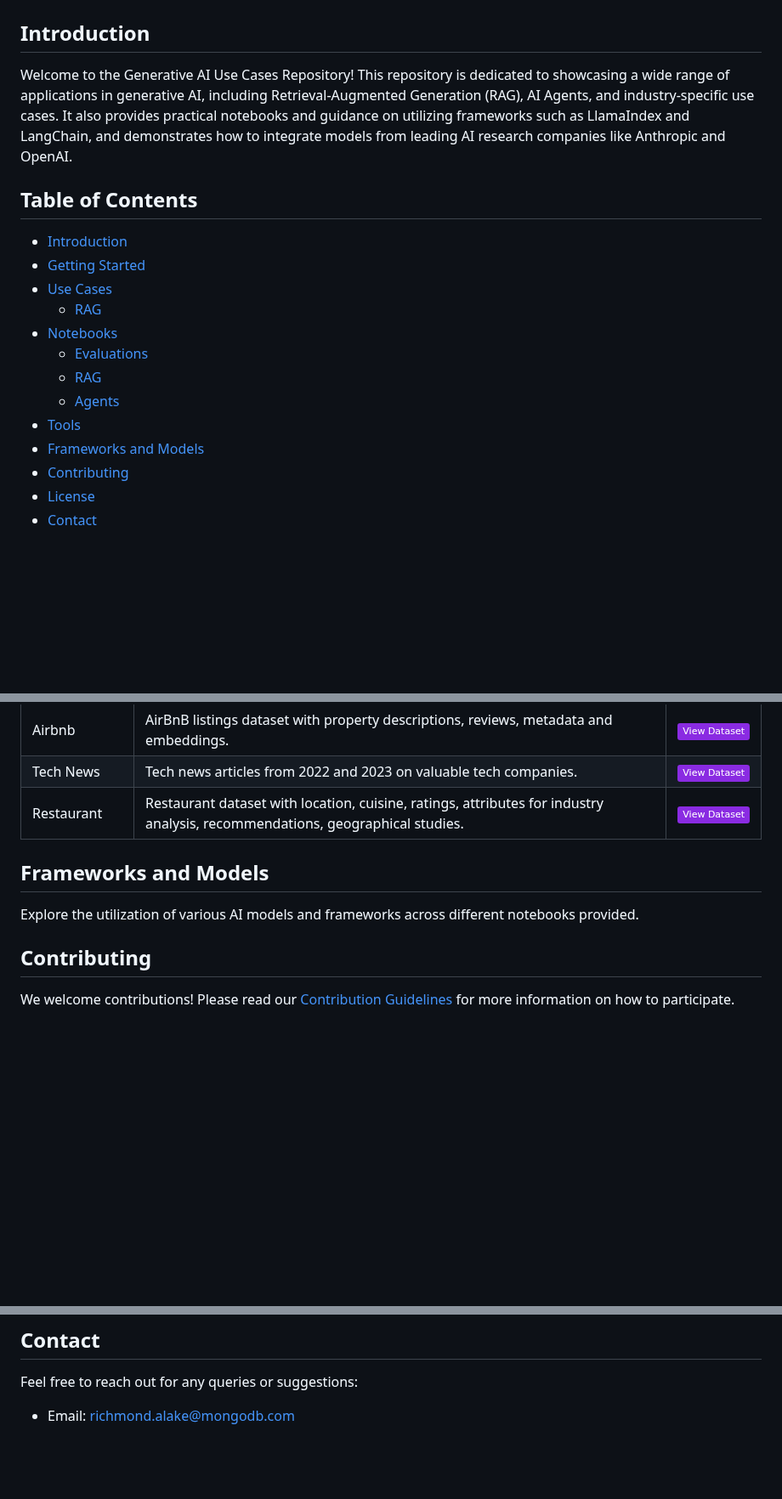
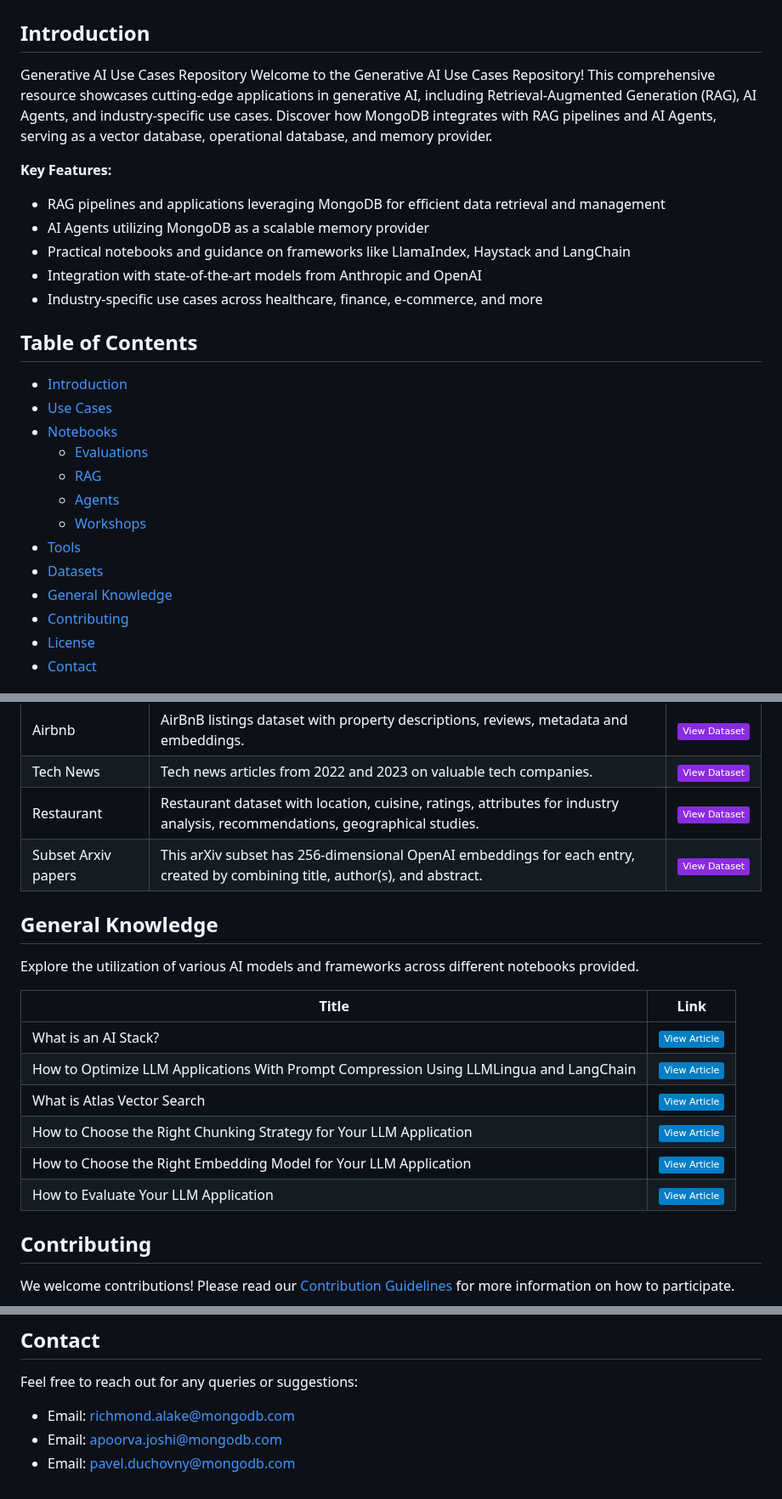
Before and after one commit to mongodb-developer/GenAI-Showcase, a Markdown page: README.md, 3 parts joined by grey strips. Shown at 85% size. Rendered like a GitHub page; badges without logos; blank space fills up the shorter version.

Commit message:
udpated readme

```diff
--- a/README.md
+++ b/README.md
@@ -1,19 +1,28 @@
 # Generative AI Use Cases Repository
 
 ## Introduction
-Welcome to the Generative AI Use Cases Repository! This repository is dedicated to showcasing a wide range of applications in generative AI, including Retrieval-Augmented Generation (RAG), AI Agents, and industry-specific use cases. It also provides practical notebooks and guidance on utilizing frameworks such as LlamaIndex and LangChain, and demonstrates how to integrate models from leading AI research companies like Anthropic and OpenAI.
+Generative AI Use Cases Repository
+Welcome to the Generative AI Use Cases Repository! This comprehensive resource showcases cutting-edge applications in generative AI, including Retrieval-Augmented Generation (RAG), AI Agents, and industry-specific use cases. Discover how MongoDB integrates with RAG pipelines and AI Agents, serving as a vector database, operational database, and memory provider.
+
+**Key Features:**
+
+- RAG pipelines and applications leveraging MongoDB for efficient data retrieval and management
+- AI Agents utilizing MongoDB as a scalable memory provider
+- Practical notebooks and guidance on frameworks like LlamaIndex, Haystack and LangChain
+- Integration with state-of-the-art models from Anthropic and OpenAI
+- Industry-specific use cases across healthcare, finance, e-commerce, and more
 
 ## Table of Contents
 - [Introduction](#introduction)
-- [Getting Started](#getting-started)
 - [Use Cases](#use-cases)
-  - [RAG](#rag)
 - [Notebooks](#notebooks)
   - [Evaluations](#evaluations)
   - [RAG](#rag)
   - [Agents](#agents)
+  - [Workshops](#workshops)
 - [Tools](#tools)
-- [Frameworks and Models](#frameworks-and-models)
+- [Datasets](#datasets)
+- [General Knowledge](#general-knowledge)
 - [Contributing](#contributing)
 - [License](#license)
 - [Contact](#contact)
@@ -69,11 +85,23 @@ Below are various datasets with embeddings for use in LLM application POCs and d
 | Airbnb                         | AirBnB listings dataset with property descriptions, reviews, metadata and embeddings. | [![View Dataset](https://img.shields.io/badge/View%20Dataset-8A2BE2)](https://huggingface.co/datasets/MongoDB/airbnb_embeddings)  |
 | Tech News                      | Tech news articles from 2022 and 2023 on valuable tech companies. | [![View Dataset](https://img.shields.io/badge/View%20Dataset-8A2BE2)](https://huggingface.co/datasets/MongoDB/tech-news-embeddings)  |
 | Restaurant                  | Restaurant dataset with location, cuisine, ratings, attributes for industry analysis, recommendations, geographical studies.  | [![View Dataset](https://img.shields.io/badge/View%20Dataset-8A2BE2)](https://huggingface.co/datasets/MongoDB/whatscooking.restaurants)  |
+Subset Arxiv papers | This arXiv subset has 256-dimensional OpenAI embeddings for each entry, created by combining title, author(s), and abstract. | [![View Dataset](https://img.shields.io/badge/View%20Dataset-8A2BE2)](https://huggingface.co/datasets/MongoDB/subset_arxiv_papers_with_embeddings)
 
 
 
-## Frameworks and Models
+## General Knowledge
 Explore the utilization of various AI models and frameworks across different notebooks provided.
+
+| Title | Link |
+|-------|------|
+| What is an AI Stack? | [![View Article](https://img.shields.io/badge/View%20Article-blue)](https://www.mongodb.com/developer/products/atlas/agent-fireworksai-mongodb-langchain/) |
+| How to Optimize LLM Applications With Prompt Compression Using LLMLingua and LangChain | [![View Article](https://img.shields.io/badge/View%20Article-blue)](https://www.mongodb.com/developer/products/atlas/prompt_compression/) |
+| What is Atlas Vector Search | [![View Article](https://img.shields.io/badge/View%20Article-blue)](https://www.mongodb.com/products/platform/atlas-vector-search) |
+| How to Choose the Right Chunking Strategy for Your LLM Application | [![View Article](https://img.shields.io/badge/View%20Article-blue)](https://www.mongodb.com/developer/products/atlas/choosing-chunking-strategy-rag/) |
+| How to Choose the Right Embedding Model for Your LLM Application | [![View Article](https://img.shields.io/badge/View%20Article-blue)](https://www.mongodb.com/developer/products/atlas/choose-embedding-model-rag/) |
+| How to Evaluate Your LLM Application | [![View Article](https://img.shields.io/badge/View%20Article-blue)](https://www.mongodb.com/developer/products/atlas/evaluate-llm-applications-rag/) |
+
+
 
 ## Contributing
 We welcome contributions! Please read our [Contribution Guidelines](CONTRIBUTING.md) for more information on how to participate.
@@ -84,3 +112,5 @@ This project is licensed under the [MIT License](LICENSE).
 ## Contact
 Feel free to reach out for any queries or suggestions:
 - Email: richmond.alake@mongodb.com
+- Email: apoorva.joshi@mongodb.com
+- Email: pavel.duchovny@mongodb.com
```
Also changed, not shown: other parts of README.md (+10 -3 lines).
